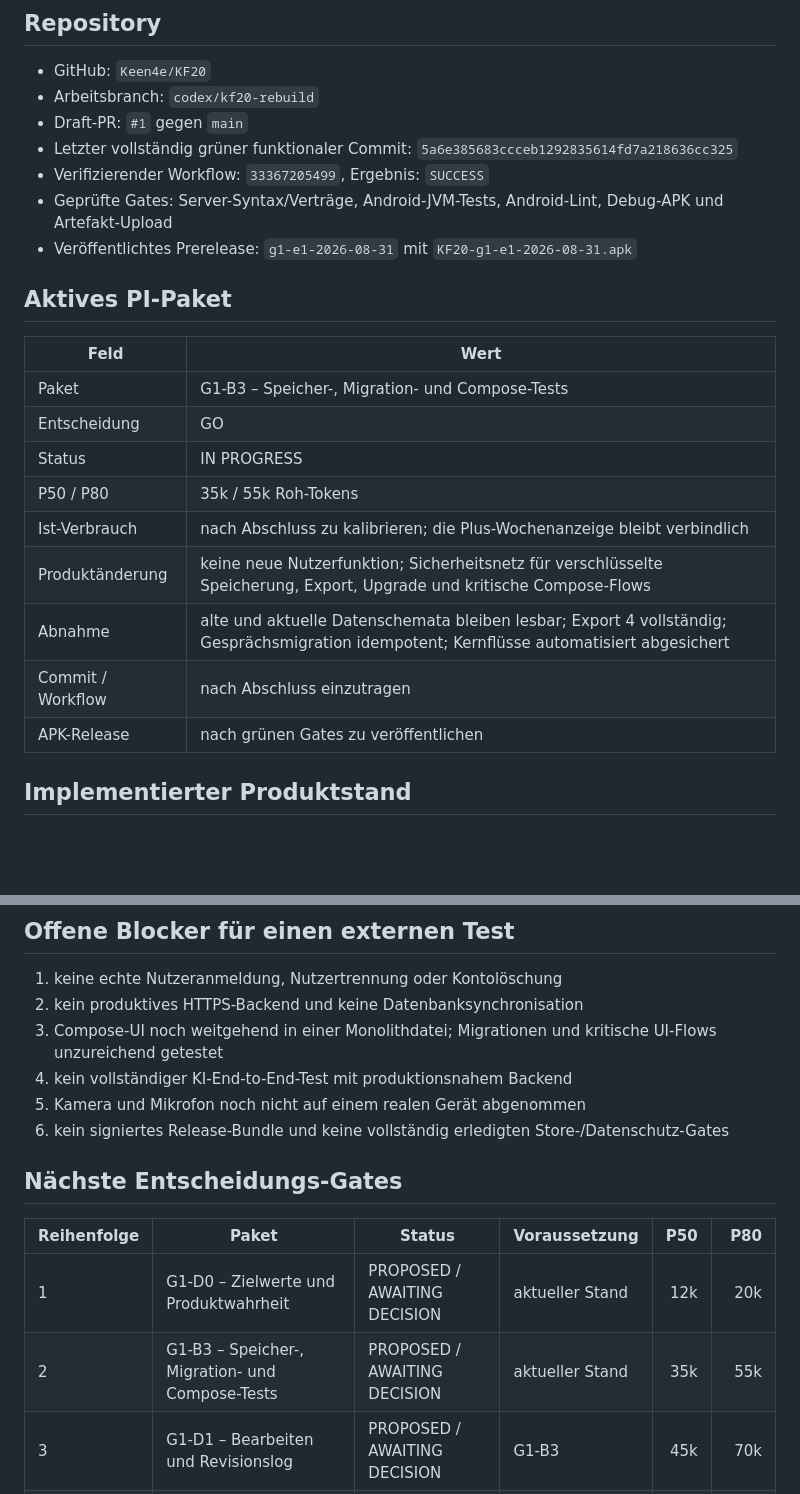
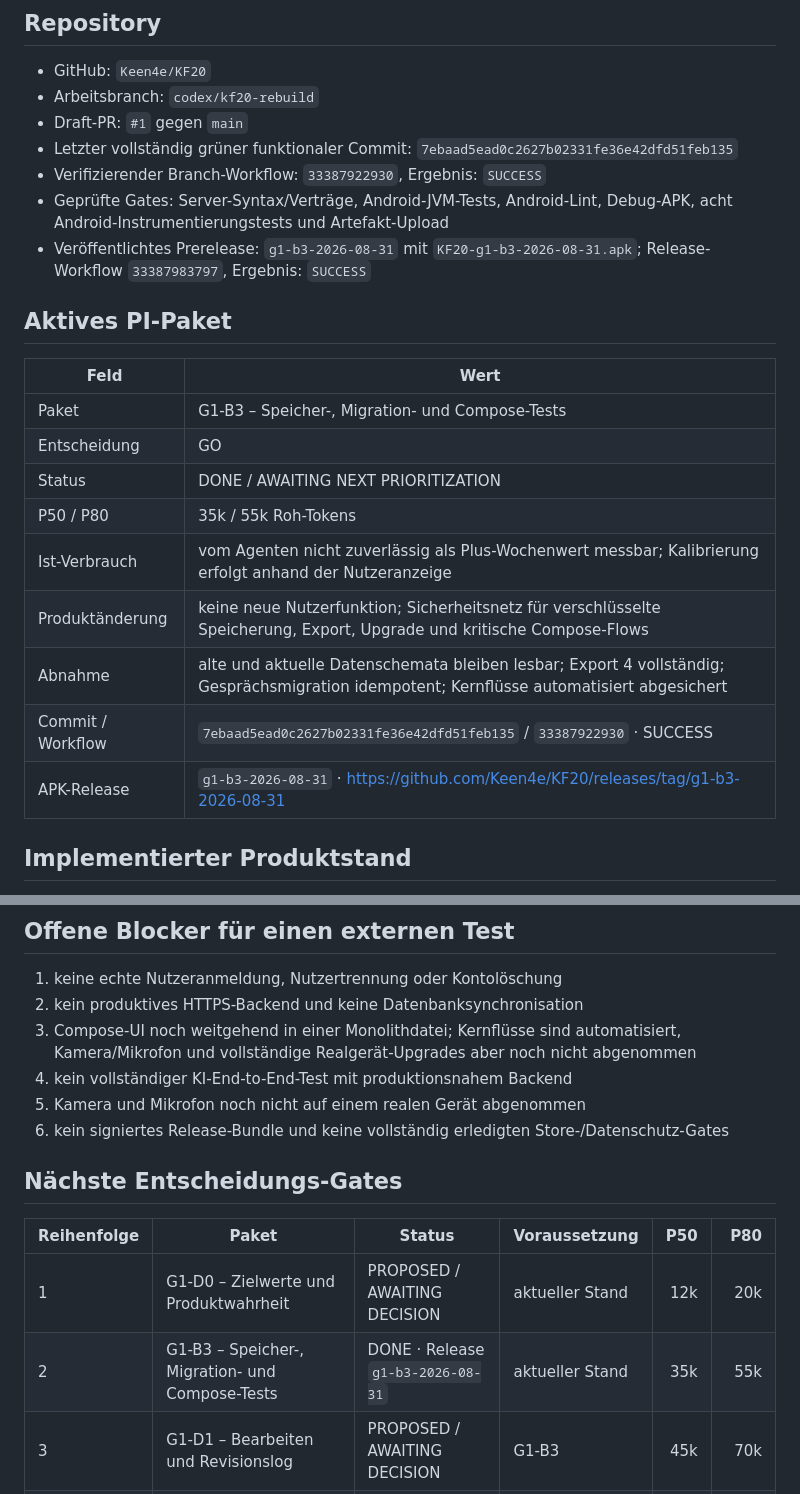
Before and after one commit to Keen4e/KF20, a Markdown page: docs/PROJECT_STATUS.md, 2 parts joined by grey strips. Rendered like a GitHub page; blank space fills up the shorter version.

```diff
--- a/docs/PROJECT_STATUS.md
+++ b/docs/PROJECT_STATUS.md
@@ -9,10 +9,10 @@ Diese Datei ist die zentrale Übergabequelle für Menschen und KI-Agenten. Sie w
 - GitHub: `Keen4e/KF20`
 - Arbeitsbranch: `codex/kf20-rebuild`
 - Draft-PR: `#1` gegen `main`
-- Letzter vollständig grüner funktionaler Commit: `5a6e385683ccceb1292835614fd7a218636cc325`
-- Verifizierender Workflow: `33367205499`, Ergebnis: `SUCCESS`
-- Geprüfte Gates: Server-Syntax/Verträge, Android-JVM-Tests, Android-Lint, Debug-APK und Artefakt-Upload
-- Veröffentlichtes Prerelease: `g1-e1-2026-08-31` mit `KF20-g1-e1-2026-08-31.apk`
+- Letzter vollständig grüner funktionaler Commit: `7ebaad5ead0c2627b02331fe36e42dfd51feb135`
+- Verifizierender Branch-Workflow: `33387922930`, Ergebnis: `SUCCESS`
+- Geprüfte Gates: Server-Syntax/Verträge, Android-JVM-Tests, Android-Lint, Debug-APK, acht Android-Instrumentierungstests und Artefakt-Upload
+- Veröffentlichtes Prerelease: `g1-b3-2026-08-31` mit `KF20-g1-b3-2026-08-31.apk`; Release-Workflow `33387983797`, Ergebnis: `SUCCESS`
 
 ## Aktives PI-Paket
 
@@ -20,13 +20,13 @@ Diese Datei ist die zentrale Übergabequelle für Menschen und KI-Agenten. Sie w
 |---|---|
 | Paket | G1-B3 – Speicher-, Migration- und Compose-Tests |
 | Entscheidung | GO |
-| Status | IN PROGRESS |
+| Status | DONE / AWAITING NEXT PRIORITIZATION |
 | P50 / P80 | 35k / 55k Roh-Tokens |
-| Ist-Verbrauch | nach Abschluss zu kalibrieren; die Plus-Wochenanzeige bleibt verbindlich |
+| Ist-Verbrauch | vom Agenten nicht zuverlässig als Plus-Wochenwert messbar; Kalibrierung erfolgt anhand der Nutzeranzeige |
 | Produktänderung | keine neue Nutzerfunktion; Sicherheitsnetz für verschlüsselte Speicherung, Export, Upgrade und kritische Compose-Flows |
 | Abnahme | alte und aktuelle Datenschemata bleiben lesbar; Export 4 vollständig; Gesprächsmigration idempotent; Kernflüsse automatisiert abgesichert |
-| Commit / Workflow | nach Abschluss einzutragen |
-| APK-Release | nach grünen Gates zu veröffentlichen |
+| Commit / Workflow | `7ebaad5ead0c2627b02331fe36e42dfd51feb135` / `33387922930` · SUCCESS |
+| APK-Release | `g1-b3-2026-08-31` · https://github.com/Keen4e/KF20/releases/tag/g1-b3-2026-08-31 |
 
 ## Implementierter Produktstand
 
@@ -44,7 +44,7 @@ Details und Abnahmekriterien stehen in `SPEC.md`; der technische Verlauf steht i
 
 1. keine echte Nutzeranmeldung, Nutzertrennung oder Kontolöschung
 2. kein produktives HTTPS-Backend und keine Datenbanksynchronisation
-3. Compose-UI noch weitgehend in einer Monolithdatei; Migrationen und kritische UI-Flows unzureichend getestet
+3. Compose-UI noch weitgehend in einer Monolithdatei; Kernflüsse sind automatisiert, Kamera/Mikrofon und vollständige Realgerät-Upgrades aber noch nicht abgenommen
 4. kein vollständiger KI-End-to-End-Test mit produktionsnahem Backend
 5. Kamera und Mikrofon noch nicht auf einem realen Gerät abgenommen
 6. kein signiertes Release-Bundle und keine vollständig erledigten Store-/Datenschutz-Gates
@@ -54,7 +54,7 @@ Details und Abnahmekriterien stehen in `SPEC.md`; der technische Verlauf steht i
 | Reihenfolge | Paket | Status | Voraussetzung | P50 | P80 |
 |---|---|---|---|---:|---:|
 | 1 | G1-D0 – Zielwerte und Produktwahrheit | PROPOSED / AWAITING DECISION | aktueller Stand | 12k | 20k |
-| 2 | G1-B3 – Speicher-, Migration- und Compose-Tests | PROPOSED / AWAITING DECISION | aktueller Stand | 35k | 55k |
+| 2 | G1-B3 – Speicher-, Migration- und Compose-Tests | DONE · Release `g1-b3-2026-08-31` | aktueller Stand | 35k | 55k |
 | 3 | G1-D1 – Bearbeiten und Revisionslog | PROPOSED / AWAITING DECISION | G1-B3 | 45k | 70k |
 | 4 | G1-D2 – Import und Restore | PROPOSED / AWAITING DECISION | G1-B3 | 45k | 75k |
 | 5 | G1-D3 – Standards und Tagesroutinen | PROPOSED / AWAITING DECISION | G1-B3 | 35k | 55k |
```
Also changed, not shown: docs/HANDOFF.md (+3 -1 lines), docs/PI_ROADMAP.md (+1 -1 lines).
